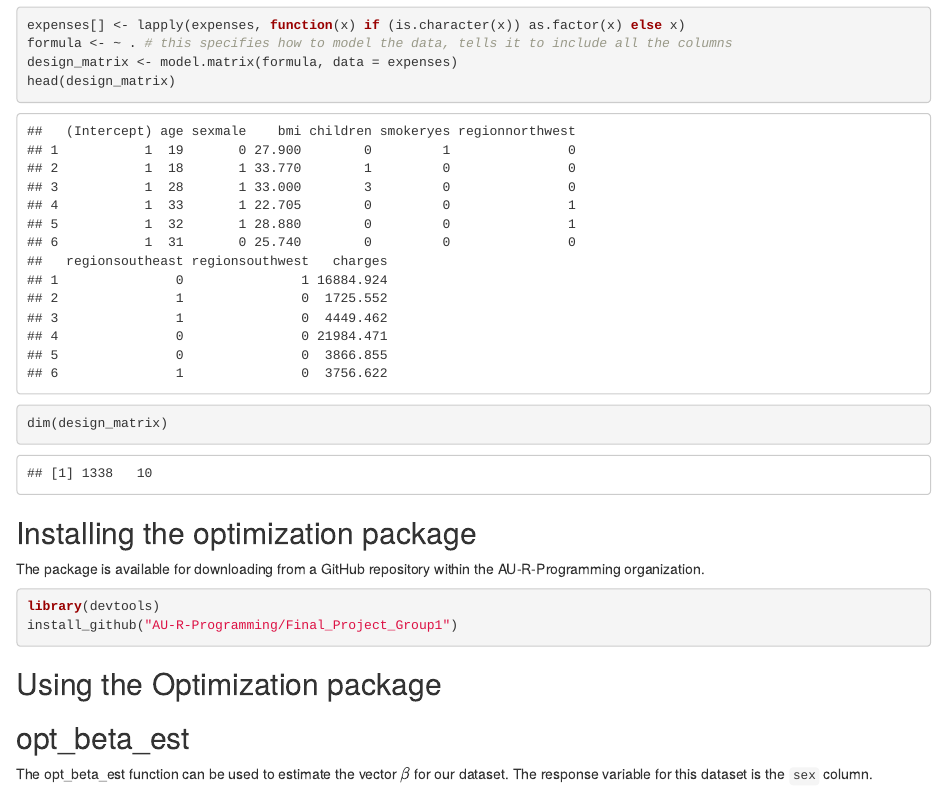
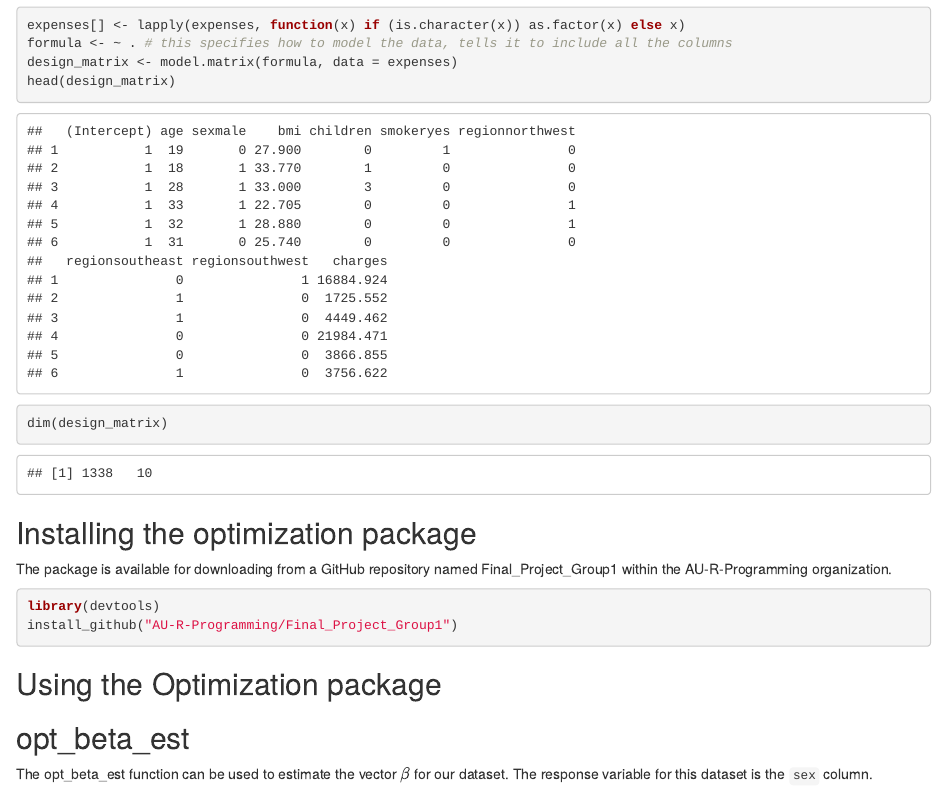
Before and after one commit to AU-R-Programming/Final_Project_Group1, an R Markdown document (optimization.Rmd): the page in a window 1100 px wide, from 1100 px down. Rendered offline with R 4.5, knitr and Pandoc, with nearby package versions; some code elsewhere in the file could not run offline.

Commit message:
Worked on markdown

````diff
--- a/optimization.Rmd
+++ b/optimization.Rmd
@@ -59,7 +59,7 @@ dim(design_matrix)
 
 ## Installing the optimization package
 
-The package is available for downloading from a GitHub repository within the AU-R-Programming organization.
+The package is available for downloading from a GitHub repository named Final_Project_Group1 within the AU-R-Programming organization.
 
 ```{r, message=FALSE,warning=FALSE}
 library(devtools)
````
Also changed, not shown: R/opt_beta_est.R (line endings or trailing spaces), optimization.Rmd (2 more changed lines), 1 other file.
